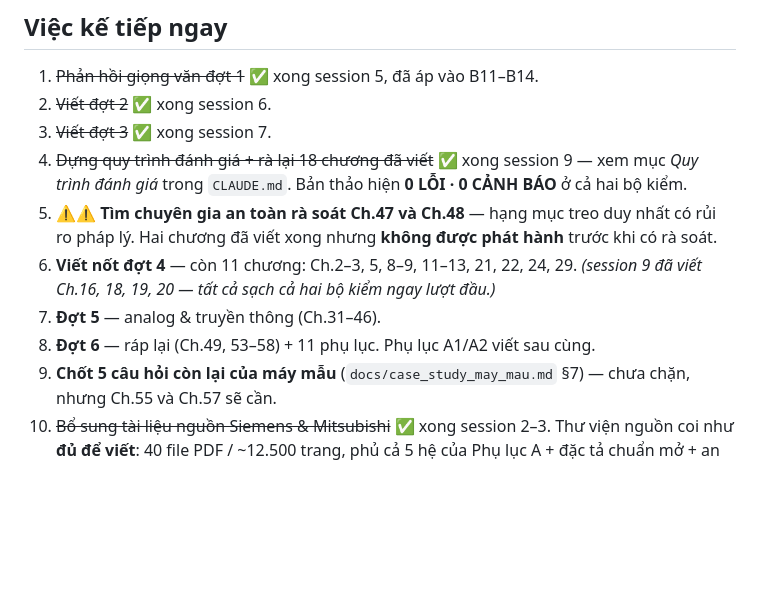
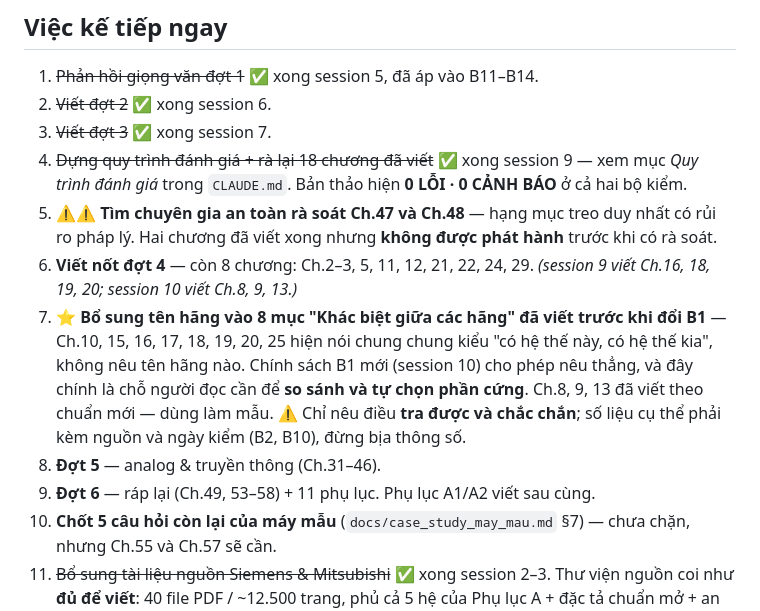
Before and after one commit to songloi0730/PLC-Book, a Markdown page: PROJECT_STATUS.md, the part around the change. Drawn GitHub-style; blank space fills up the shorter version.

Commit message:
cap nhat trang thai: dot 4 con 8 chuong + viec bo sung ten hang vao 8 muc cu

```diff
--- a/PROJECT_STATUS.md
+++ b/PROJECT_STATUS.md
@@ -211,10 +211,16 @@ hơi thì sách rơi lại thành một tutorial nữa. Sau đợt 1–3 đã c
    *Quy trình đánh giá* trong `CLAUDE.md`. Bản thảo hiện **0 LỖI · 0 CẢNH BÁO** ở cả hai bộ kiểm.
 5. ⚠⚠ **Tìm chuyên gia an toàn rà soát Ch.47 và Ch.48** — hạng mục treo duy nhất có rủi ro pháp lý.
    Hai chương đã viết xong nhưng **không được phát hành** trước khi có rà soát.
-6. **Viết nốt đợt 4** — còn 11 chương: Ch.2–3, 5, 8–9, 11–13, 21, 22, 24, 29.
-   *(session 9 đã viết Ch.16, 18, 19, 20 — tất cả sạch cả hai bộ kiểm ngay lượt đầu.)*
-7. **Đợt 5** — analog & truyền thông (Ch.31–46).
-8. **Đợt 6** — ráp lại (Ch.49, 53–58) + 11 phụ lục. Phụ lục A1/A2 viết sau cùng.
+6. **Viết nốt đợt 4** — còn 8 chương: Ch.2–3, 5, 11, 12, 21, 22, 24, 29.
+   *(session 9 viết Ch.16, 18, 19, 20; session 10 viết Ch.8, 9, 13.)*
+7. ⭐ **Bổ sung tên hãng vào 8 mục "Khác biệt giữa các hãng" đã viết trước khi đổi B1** —
+   Ch.10, 15, 16, 17, 18, 19, 20, 25 hiện nói chung chung kiểu "có hệ thế này, có hệ thế kia",
+   không nêu tên hãng nào. Chính sách B1 mới (session 10) cho phép nêu thẳng, và đây chính là
+   chỗ người đọc cần để **so sánh và tự chọn phần cứng**. Ch.8, 9, 13 đã viết theo chuẩn mới —
+   dùng làm mẫu. ⚠ Chỉ nêu điều **tra được và chắc chắn**; số liệu cụ thể phải kèm nguồn và
+   ngày kiểm (B2, B10), đừng bịa thông số.
+8. **Đợt 5** — analog & truyền thông (Ch.31–46).
+9. **Đợt 6** — ráp lại (Ch.49, 53–58) + 11 phụ lục. Phụ lục A1/A2 viết sau cùng.
 3. **Chốt 5 câu hỏi còn lại của máy mẫu** (`docs/case_study_may_mau.md` §7) — chưa chặn, nhưng
    Ch.55 và Ch.57 sẽ cần.
 3. ~~Bổ sung tài liệu nguồn Siemens & Mitsubishi~~ ✅ xong session 2–3. Thư viện nguồn coi như **đủ để viết**:
```
